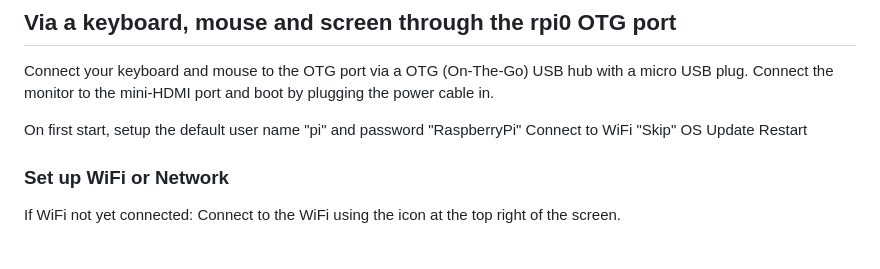
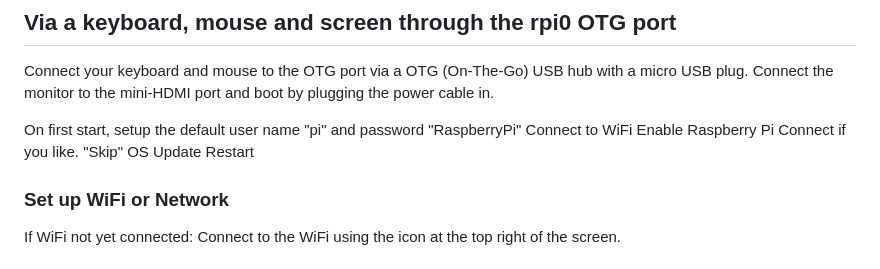
Before and after one commit to SteveBz/MoonRabbit, a Markdown page: README.md, the part around the change. Drawn GitHub-style.

```diff
--- a/README.md
+++ b/README.md
@@ -11,6 +11,7 @@ Connect your keyboard and mouse to the OTG port via a OTG (On-The-Go) USB hub wi
 
 On first start, setup the default user name "pi" and password "RaspberryPi"
 Connect to WiFi
+Enable Raspberry Pi Connect if you like.
 "Skip" OS Update
 Restart
 
```
